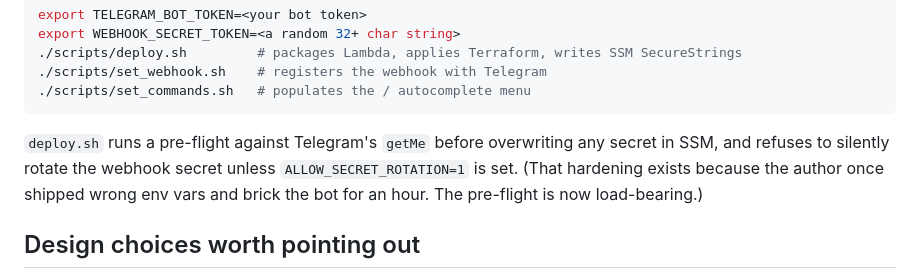
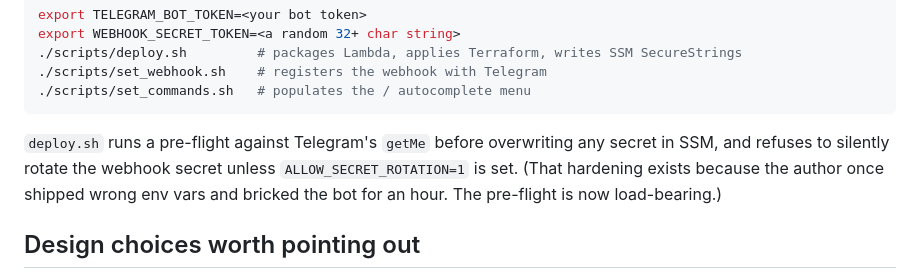
Before and after one commit to vbabenko97/finance-bot, a Markdown page: README.md, the part around the change. Drawn GitHub-style.

Commit message:
Fix README typo: brick -> bricked

````diff
--- a/README.md
+++ b/README.md
@@ -98,7 +98,7 @@ export WEBHOOK_SECRET_TOKEN=<a random 32+ char string>
 ./scripts/set_commands.sh   # populates the / autocomplete menu
 ```
 
-`deploy.sh` runs a pre-flight against Telegram's `getMe` before overwriting any secret in SSM, and refuses to silently rotate the webhook secret unless `ALLOW_SECRET_ROTATION=1` is set. (That hardening exists because the author once shipped wrong env vars and brick the bot for an hour. The pre-flight is now load-bearing.)
+`deploy.sh` runs a pre-flight against Telegram's `getMe` before overwriting any secret in SSM, and refuses to silently rotate the webhook secret unless `ALLOW_SECRET_ROTATION=1` is set. (That hardening exists because the author once shipped wrong env vars and bricked the bot for an hour. The pre-flight is now load-bearing.)
 
 ## Design choices worth pointing out
 
````
